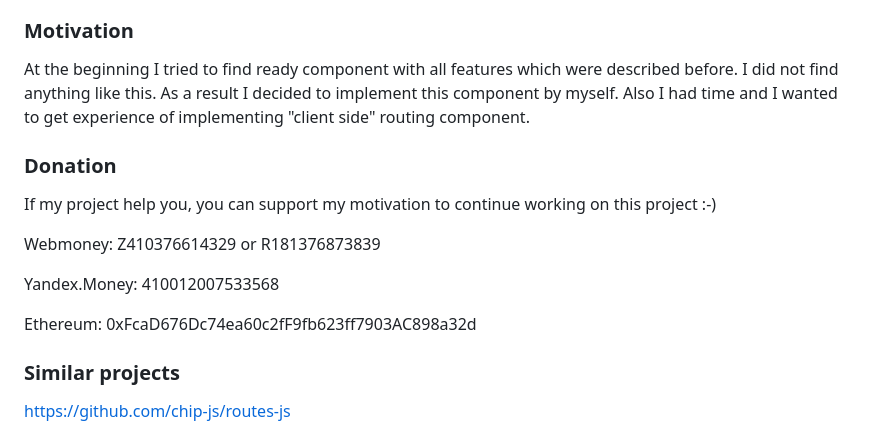
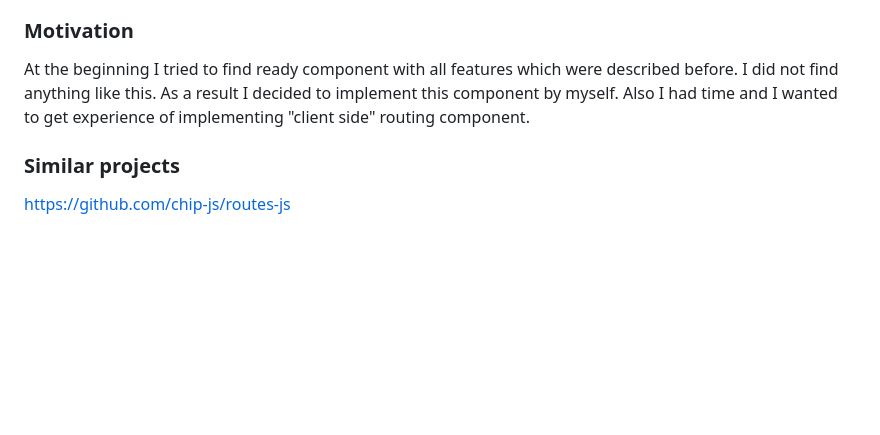
Before and after one commit to Alexander-Protasenya/Tulur.JsRouter, a Markdown page: README.md, the part around the change. Rendered like a GitHub page; blank space fills up the shorter version.

Commit message:
Remove not actual info

```diff
--- a/README.md
+++ b/README.md
@@ -80,15 +80,6 @@ Here is a simple and complete example of using:
 ### Motivation
 At the beginning I tried to find ready component with all features which were described before. I did not find anything like this. As a result I decided to implement this component by myself. Also I had time and I wanted to get experience of implementing "client side" routing component.
 
-### Donation
-If my project help you, you can support my motivation to continue working on this project :-)
-
-Webmoney: Z410376614329 or R181376873839
-
-Yandex.Money: 410012007533568
-
-Ethereum: 0xFcaD676Dc74ea60c2fF9fb623ff7903AC898a32d
-
 ### Similar projects
 [https://github.com/chip-js/routes-js](https://github.com/chip-js/routes-js)
 
```
